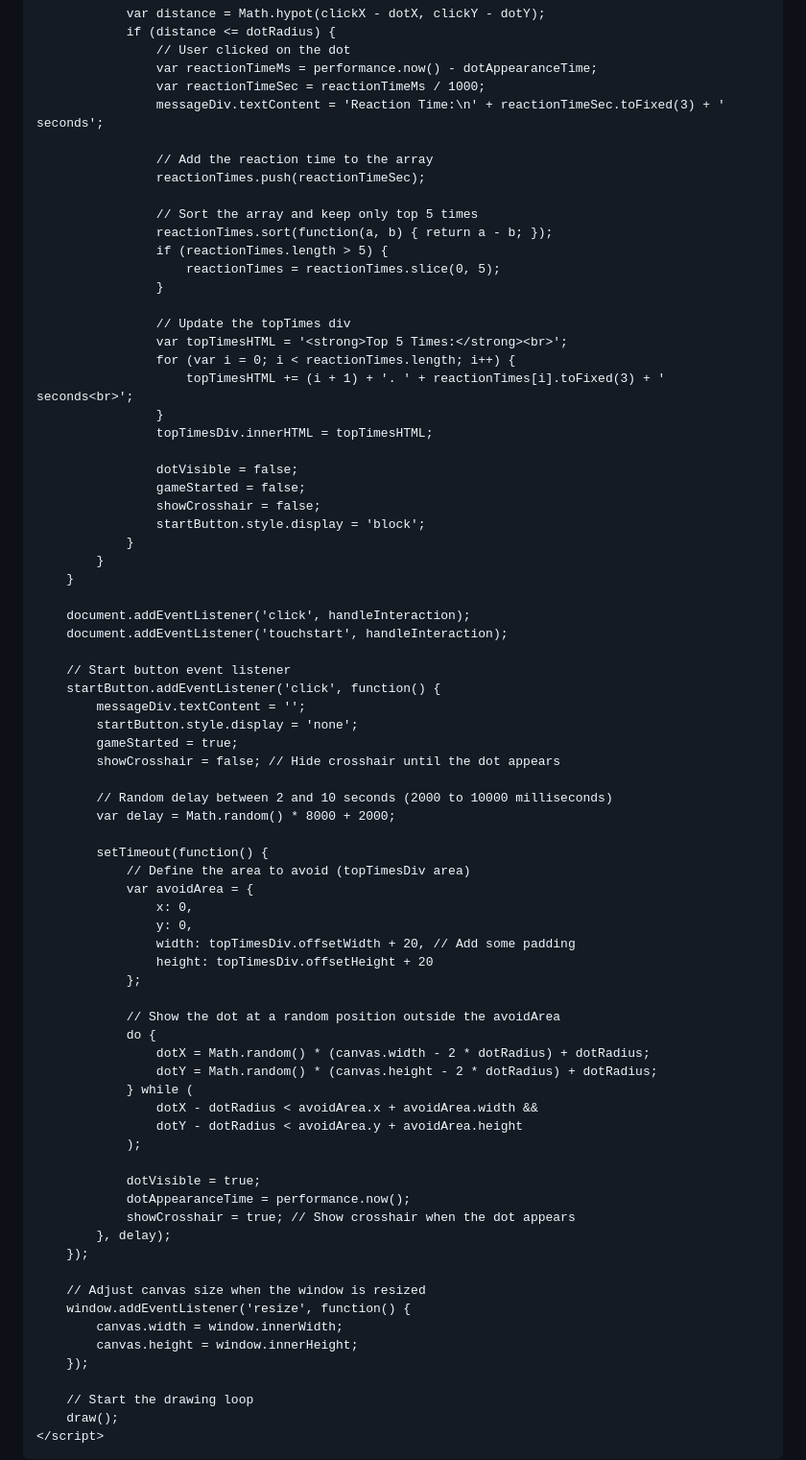
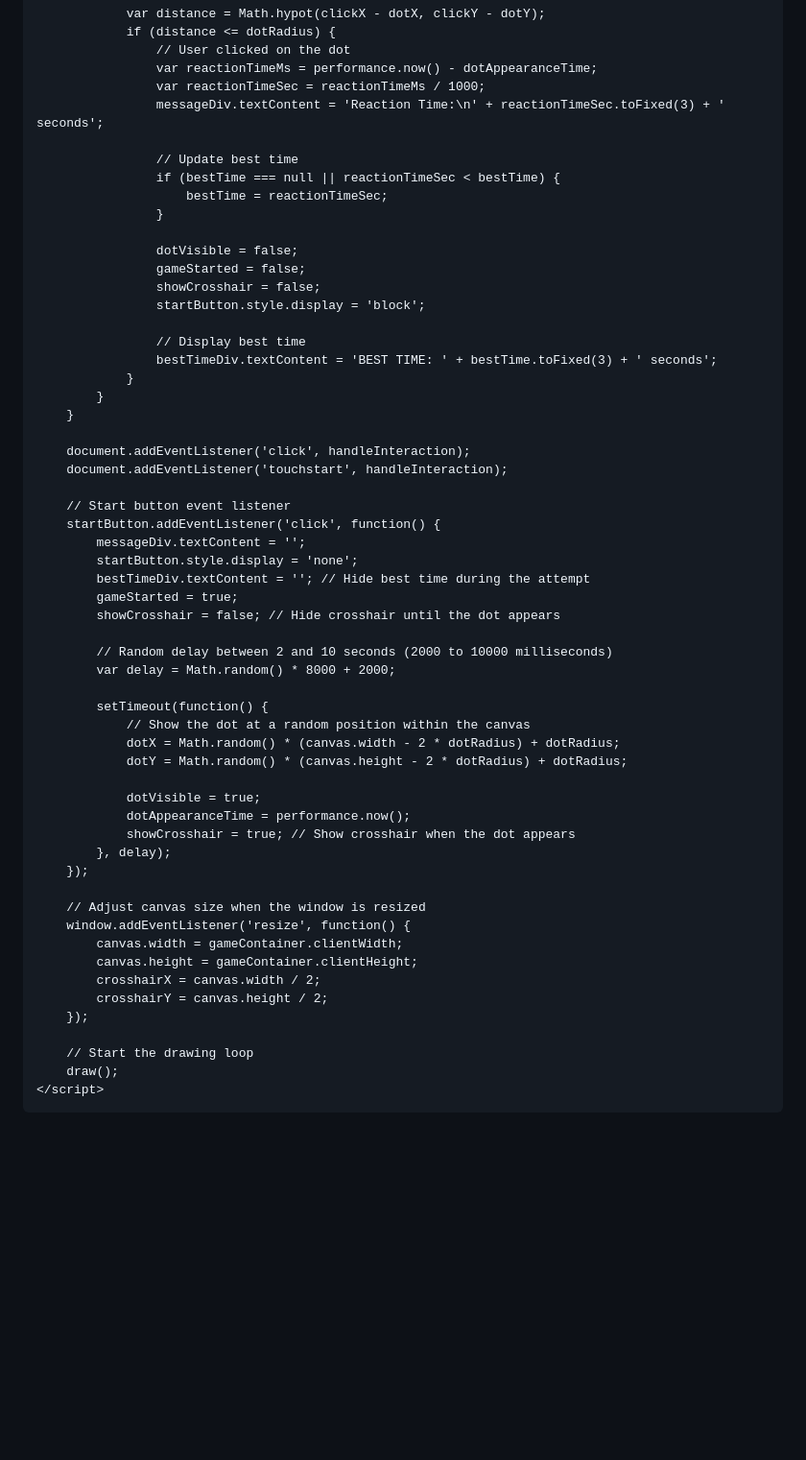
Before and after one commit to BagelFan820/BagelFan820.github.io, a Markdown page: README.md, the part around one of its changes. Shown at 96% size. Rendered like a GitHub page; blank space fills up the shorter version.

```diff
--- a/README.md
+++ b/README.md
@@ -149,26 +171,18 @@
                     var reactionTimeSec = reactionTimeMs / 1000;
                     messageDiv.textContent = 'Reaction Time:\n' + reactionTimeSec.toFixed(3) + ' seconds';
 
-                    // Add the reaction time to the array
-                    reactionTimes.push(reactionTimeSec);
-
-                    // Sort the array and keep only top 5 times
-                    reactionTimes.sort(function(a, b) { return a - b; });
-                    if (reactionTimes.length > 5) {
-                        reactionTimes = reactionTimes.slice(0, 5);
+                    // Update best time
+                    if (bestTime === null || reactionTimeSec < bestTime) {
+                        bestTime = reactionTimeSec;
                     }
-
-                    // Update the topTimes div
-                    var topTimesHTML = '<strong>Top 5 Times:</strong><br>';
-                    for (var i = 0; i < reactionTimes.length; i++) {
-                        topTimesHTML += (i + 1) + '. ' + reactionTimes[i].toFixed(3) + ' seconds<br>';
-                    }
-                    topTimesDiv.innerHTML = topTimesHTML;
 
                     dotVisible = false;
                     gameStarted = false;
                     showCrosshair = false;
                     startButton.style.display = 'block';
+
+                    // Display best time
+                    bestTimeDiv.textContent = 'BEST TIME: ' + bestTime.toFixed(3) + ' seconds';
                 }
             }
         }
@@ -180,6 +194,7 @@
         startButton.addEventListener('click', function() {
             messageDiv.textContent = '';
             startButton.style.display = 'none';
+            bestTimeDiv.textContent = ''; // Hide best time during the attempt
             gameStarted = true;
             showCrosshair = false; // Hide crosshair until the dot appears
 
@@ -187,22 +202,9 @@
             var delay = Math.random() * 8000 + 2000;
 
             setTimeout(function() {
-                // Define the area to avoid (topTimesDiv area)
-                var avoidArea = {
-                    x: 0,
-                    y: 0,
-                    width: topTimesDiv.offsetWidth + 20, // Add some padding
-                    height: topTimesDiv.offsetHeight + 20
-                };
-
-                // Show the dot at a random position outside the avoidArea
-                do {
-                    dotX = Math.random() * (canvas.width - 2 * dotRadius) + dotRadius;
-                    dotY = Math.random() * (canvas.height - 2 * dotRadius) + dotRadius;
-                } while (
-                    dotX - dotRadius < avoidArea.x + avoidArea.width &&
-                    dotY - dotRadius < avoidArea.y + avoidArea.height
-                );
+                // Show the dot at a random position within the canvas
+                dotX = Math.random() * (canvas.width - 2 * dotRadius) + dotRadius;
+                dotY = Math.random() * (canvas.height - 2 * dotRadius) + dotRadius;
 
                 dotVisible = true;
                 dotAppearanceTime = performance.now();
@@ -212,8 +214,10 @@
 
         // Adjust canvas size when the window is resized
         window.addEventListener('resize', function() {
-            canvas.width = window.innerWidth;
-            canvas.height = window.innerHeight;
+            canvas.width = gameContainer.clientWidth;
+            canvas.height = gameContainer.clientHeight;
+            crosshairX = canvas.width / 2;
+            crosshairY = canvas.height / 2;
         });
 
         // Start the drawing loop
```
Also changed, not shown: other parts of README.md (+49 -27 lines).
